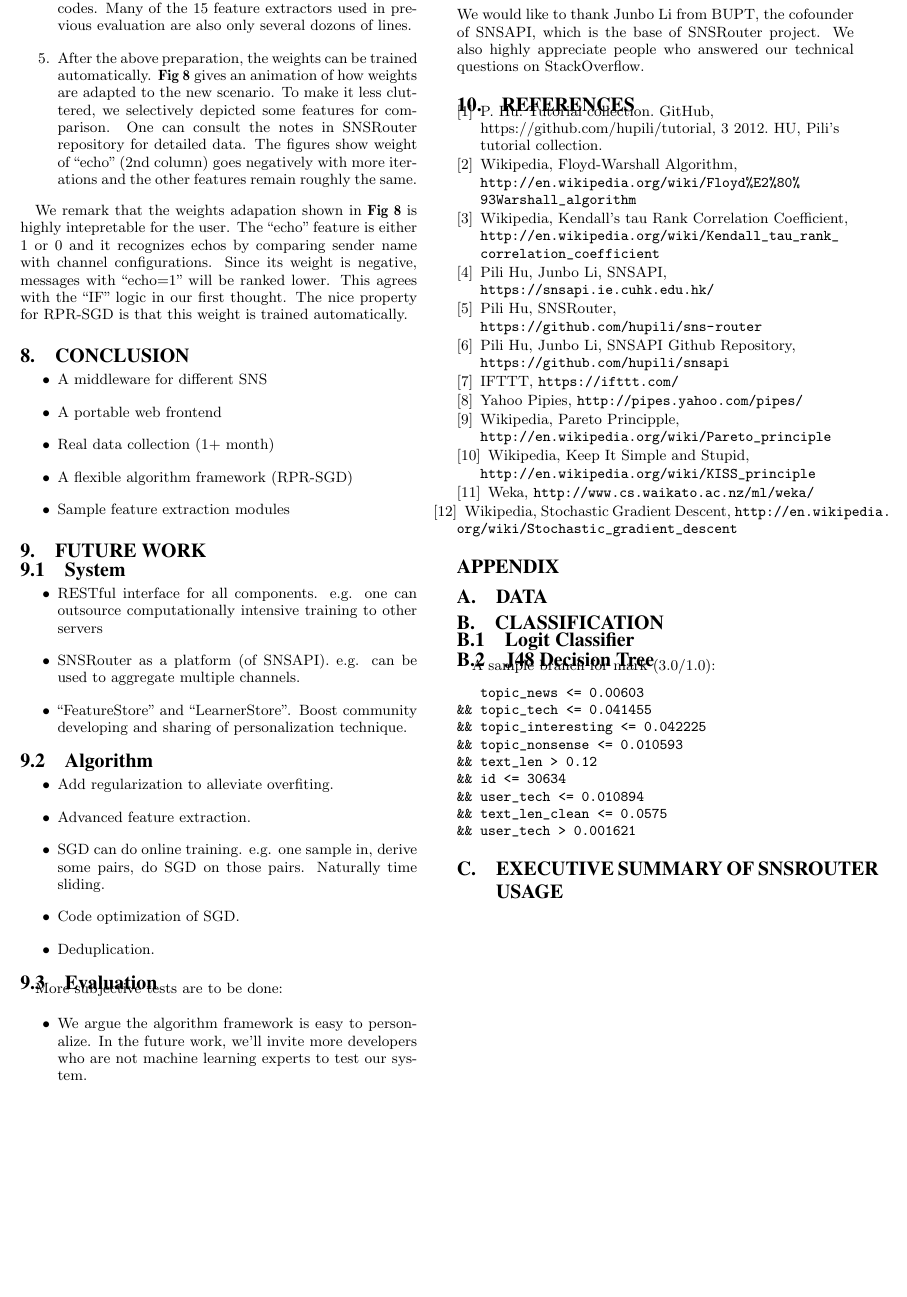
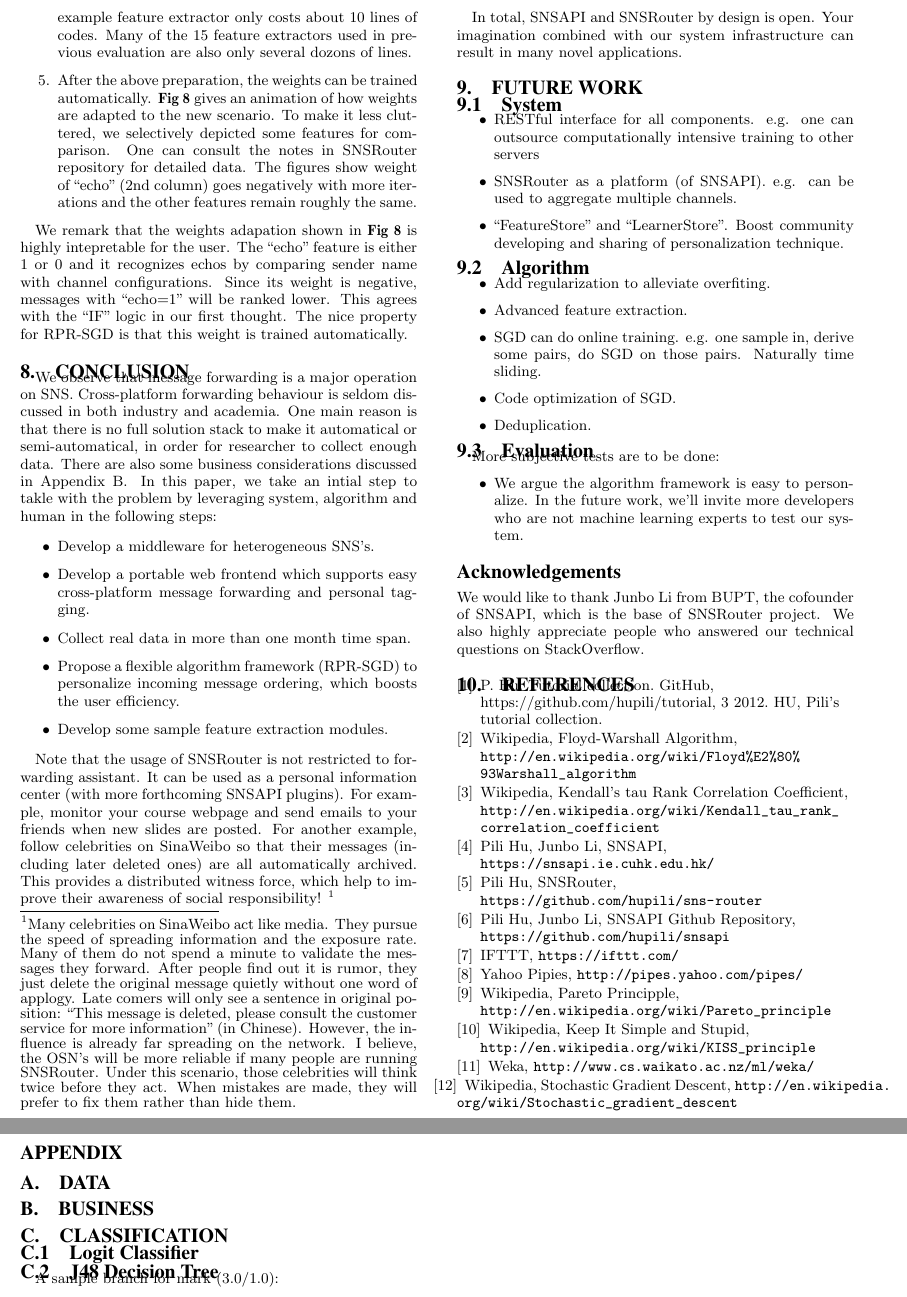
Before and after one commit to hupili/sns-router, a LaTeX paper (doc/paper/snsrouter.tex): part of page 11 of 12 before the commit and two parts of pages 11 and 12 of 12 after it, the two joined at a grey line, cut at the place of the change, the shorter picture padded with empty space. Compiled offline with pdfLaTeX.

Commit message:
conclusion

```diff
--- a/doc/paper/snsrouter.tex
+++ b/doc/paper/snsrouter.tex
@@ -1587,15 +1587,54 @@ The nice property for RPR-SGD is that this weight is trained automatically.
 \section{Conclusion}
 \label{sec:Conclusion}
 
+We observe that message forwarding is a major operation on \gls{sns}.
+Cross-platform forwarding behaviour is seldom discussed
+in both industry and academia.
+One main reason is that there is no full solution stack to
+make it automatical or semi-automatical,
+in order for researcher to collect enough data.
+There are also some business considerations discussed in Appendix \ref{sec:Business}.
+In this paper, we take an intial step to takle with the problem
+by leveraging system, algorithm and human in the following steps:
+
 \begin{itemize}
-	\item A middleware for different SNS
-	\item A portable web frontend
-	\item Real data collection (1+ month)
-	\item A flexible algorithm framework (RPR-SGD)
-	\item Sample feature extraction modules
+	\item Develop a middleware for heterogeneous SNS's.
+	\item Develop a portable web frontend which supports
+		easy cross-platform message forwarding and personal tagging.
+	\item Collect real data in more than one month time span.
+	\item Propose a flexible algorithm framework (RPR-SGD)
+		to personalize incoming message ordering,
+		which boosts the user efficiency.
+	\item Develop some sample feature extraction modules.
 \end{itemize}
 
-
+Note that the usage of SNSRouter is not restricted to forwarding assistant.
+It can be used as a personal information center
+(with more forthcoming SNSAPI plugins).
+For example, monitor your course webpage and send emails
+to your friends when new slides are posted.
+For another example, follow celebrities on SinaWeibo
+so that their messages (including later deleted ones) are all automatically archived.
+This provides a distributed witness force, which help to improve
+their awareness of social responsibility!
+\footnote{
+	Many celebrities on SinaWeibo act like media.
+	They pursue the speed of spreading information and the exposure rate.
+	Many of them do not spend a minute to validate the messages they forward.
+	After people find out it is rumor,
+	they just delete the original message quietly
+	without one word of applogy.
+	Late comers will only see a sentence in original position:
+	``This message is deleted, please consult the customer service for more information''
+	(in Chinese).
+	However, the influence is already far spreading on the network.
+	I believe, the \gls{osn}'s will be more reliable if many people are running SNSRouter.
+	Under this scenario, those celebrities will think twice before they act.
+	When mistakes are made, they will prefer to fix them rather than hide them.
+}
+
+In total, SNSAPI and SNSRouter by design is open.
+Your imagination combined with our system infrastructure can result in many novel applications.
 
 \section{Future Work}
 \label{sec:Future Work}
@@ -1656,6 +1695,10 @@ technical questions on StackOverflow.
 
 \section{Data}
 \label{sec:Data}
+
+\section{Business}
+\label{sec:Business}
+
 
 \section{Classification}
 \label{sec:app_Classification}
```
